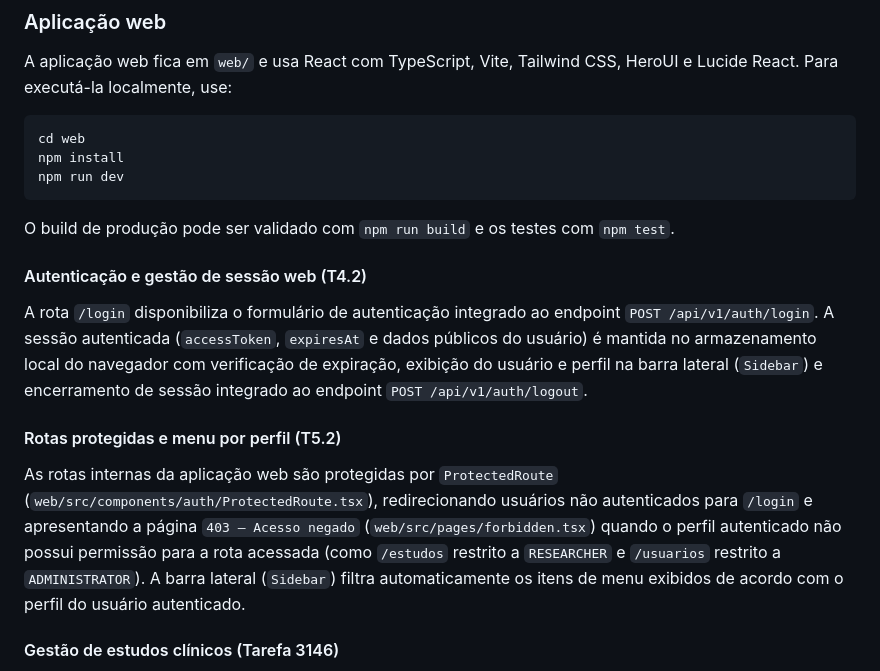
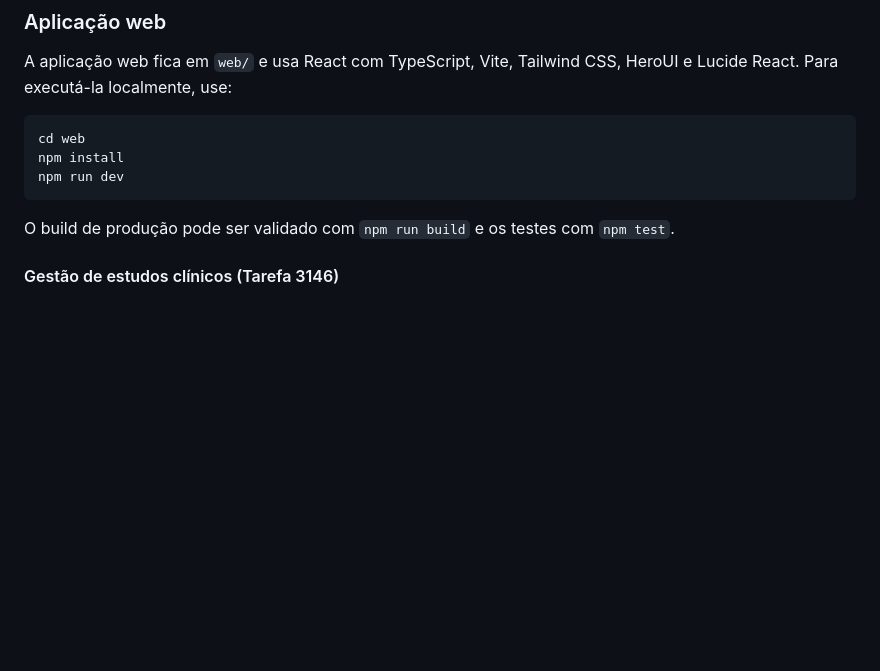
Before and after one commit to livdenner/ClinicalStudyPB-project, a Markdown page: README.md, the part around the change. Rendered like a GitHub page; blank space fills up the shorter version.

Commit message:
docs: remove detalhamento de tarefas web do README principal

````diff
--- a/README.md
+++ b/README.md
@@ -41,14 +41,6 @@ npm run dev
 ```
 
 O build de produção pode ser validado com `npm run build` e os testes com `npm test`.
-
-#### Autenticação e gestão de sessão web (T4.2)
-
-A rota `/login` disponibiliza o formulário de autenticação integrado ao endpoint `POST /api/v1/auth/login`. A sessão autenticada (`accessToken`, `expiresAt` e dados públicos do usuário) é mantida no armazenamento local do navegador com verificação de expiração, exibição do usuário e perfil na barra lateral (`Sidebar`) e encerramento de sessão integrado ao endpoint `POST /api/v1/auth/logout`.
-
-#### Rotas protegidas e menu por perfil (T5.2)
-
-As rotas internas da aplicação web são protegidas por `ProtectedRoute` (`web/src/components/auth/ProtectedRoute.tsx`), redirecionando usuários não autenticados para `/login` e apresentando a página `403 — Acesso negado` (`web/src/pages/forbidden.tsx`) quando o perfil autenticado não possui permissão para a rota acessada (como `/estudos` restrito a `RESEARCHER` e `/usuarios` restrito a `ADMINISTRATOR`). A barra lateral (`Sidebar`) filtra automaticamente os itens de menu exibidos de acordo com o perfil do usuário autenticado.
 
 #### Gestão de estudos clínicos (Tarefa 3146)
 
````
